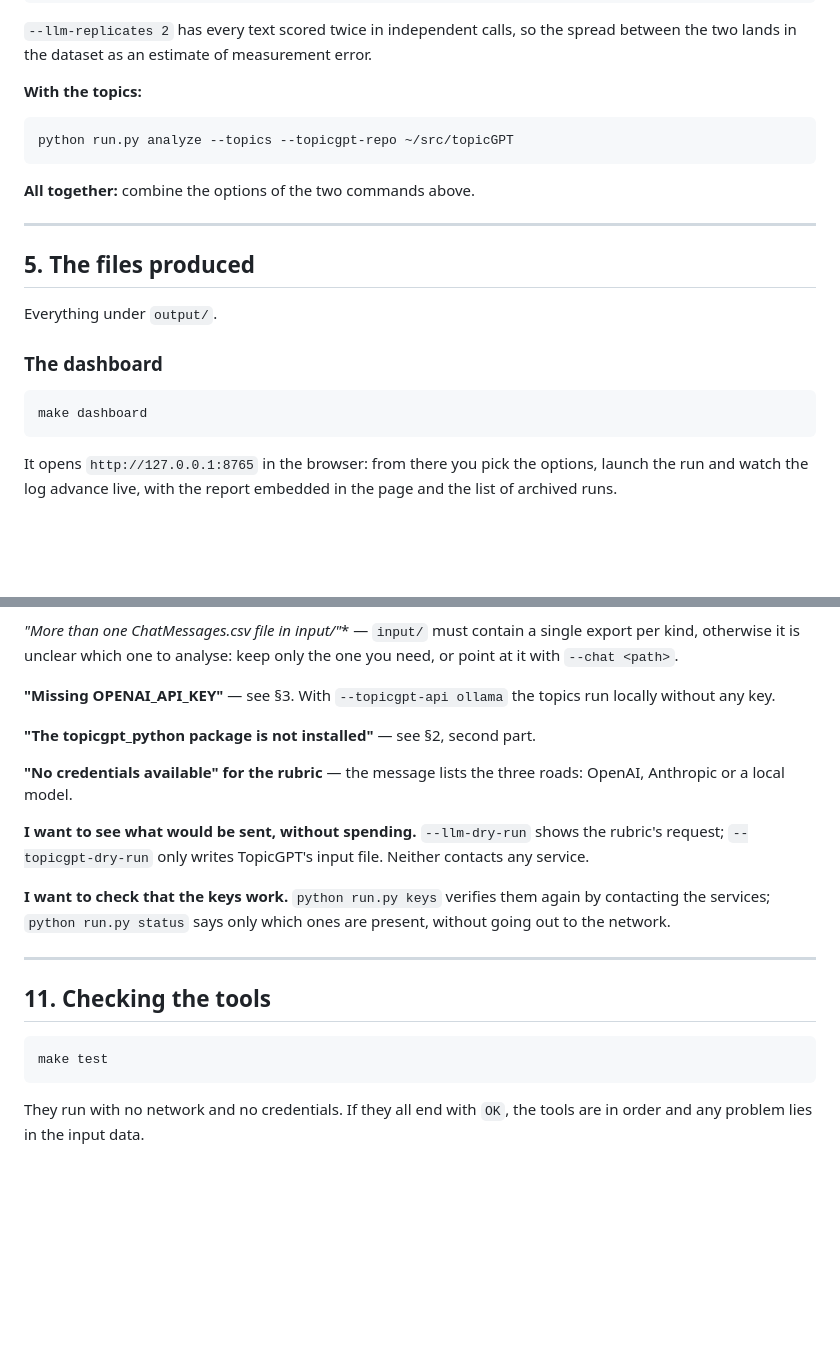
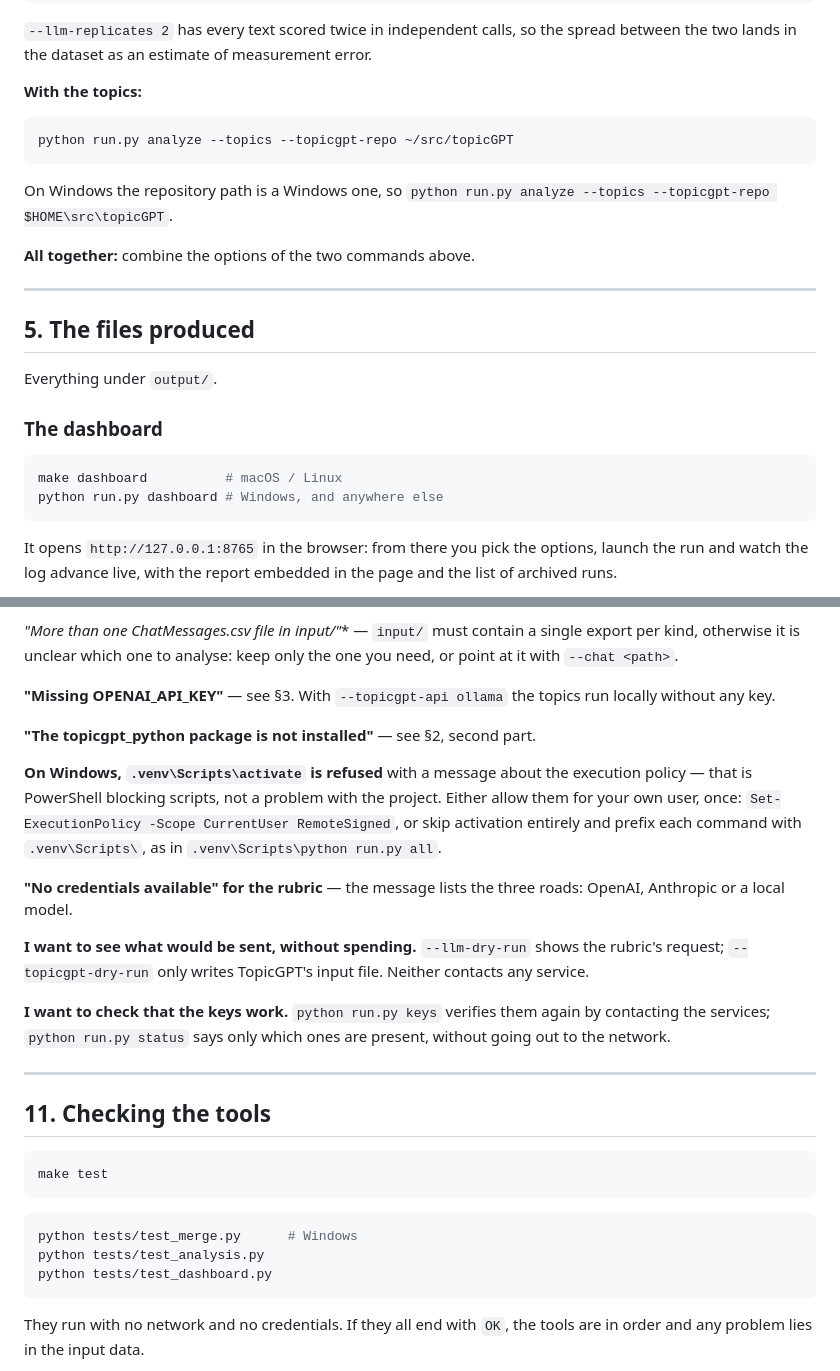
Before and after one commit to nicomil/communication_coalition_formation, a Markdown page: text_analysis/README.md, 2 parts joined by grey strips. GitHub-like rendering; blank space fills up the shorter version.

````diff
--- a/text_analysis/README.md
+++ b/text_analysis/README.md
@@ -299,6 +332,9 @@ spread between the two lands in the dataset as an estimate of measurement error.
 python run.py analyze --topics --topicgpt-repo ~/src/topicGPT
 ```
 
+On Windows the repository path is a Windows one, so
+`python run.py analyze --topics --topicgpt-repo $HOME\src\topicGPT`.
+
 **All together:** combine the options of the two commands above.
 
 ---
@@ -310,7 +346,8 @@ Everything under `output/`.
 ### The dashboard
 
 ```bash
-make dashboard
+make dashboard          # macOS / Linux
+python run.py dashboard # Windows, and anywhere else
 ```
 
 It opens `http://127.0.0.1:8765` in the browser: from there you pick the
@@ -611,6 +661,13 @@ run locally without any key.
 
 **"The topicgpt_python package is not installed"** — see §2, second part.
 
+**On Windows, `.venv\Scripts\activate` is refused** with a message about the
+execution policy — that is PowerShell blocking scripts, not a problem with the
+project. Either allow them for your own user, once:
+`Set-ExecutionPolicy -Scope CurrentUser RemoteSigned`, or skip activation
+entirely and prefix each command with `.venv\Scripts\`, as in
+`.venv\Scripts\python run.py all`.
+
 **"No credentials available" for the rubric** — the message lists the three
 roads: OpenAI, Anthropic or a local model.
 
@@ -628,6 +685,12 @@ present, without going out to the network.
 
 ```bash
 make test
+```
+
+```powershell
+python tests/test_merge.py      # Windows
+python tests/test_analysis.py
+python tests/test_dashboard.py
 ```
 
 They run with no network and no credentials. If they all end with `OK`, the
````
Also changed, not shown: other parts of text_analysis/README.md (+74 -28 lines).
